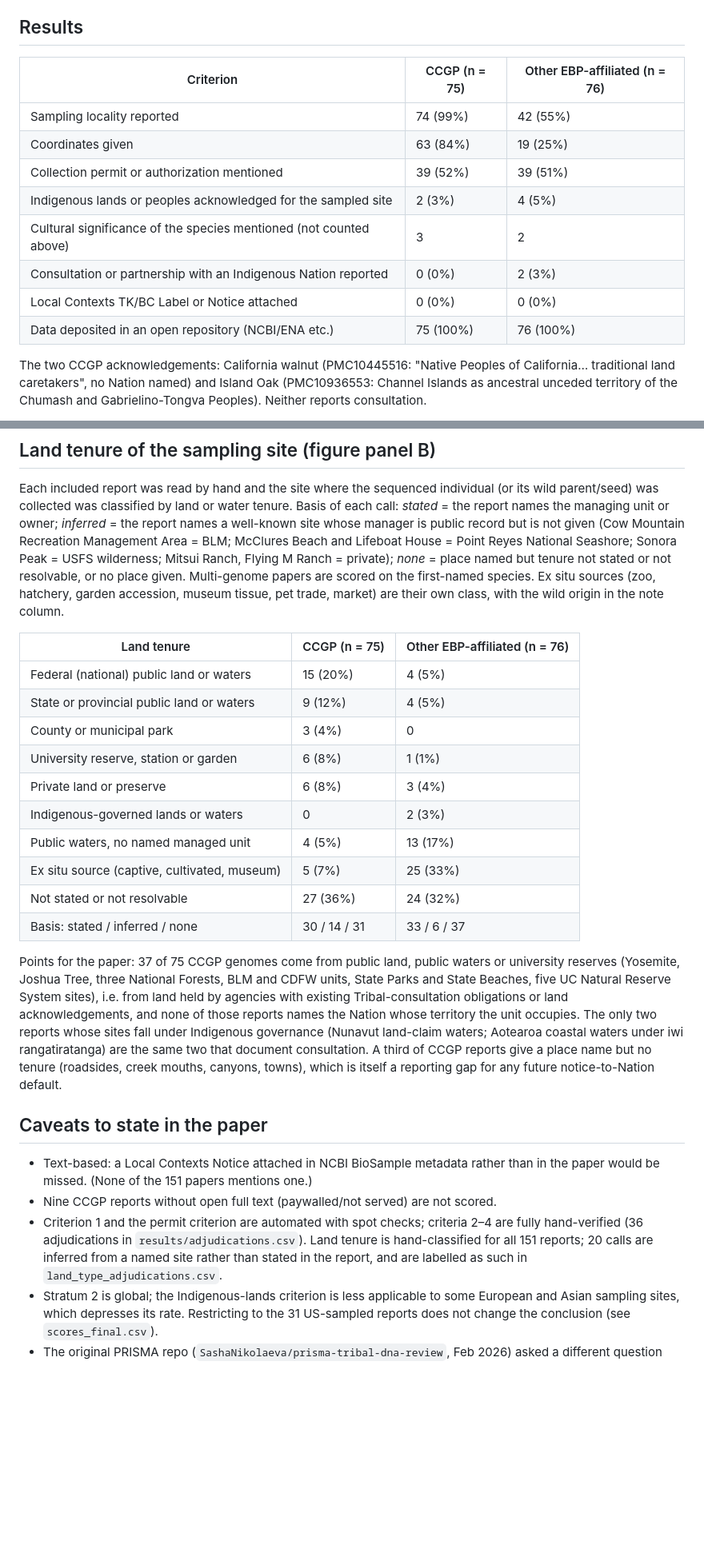
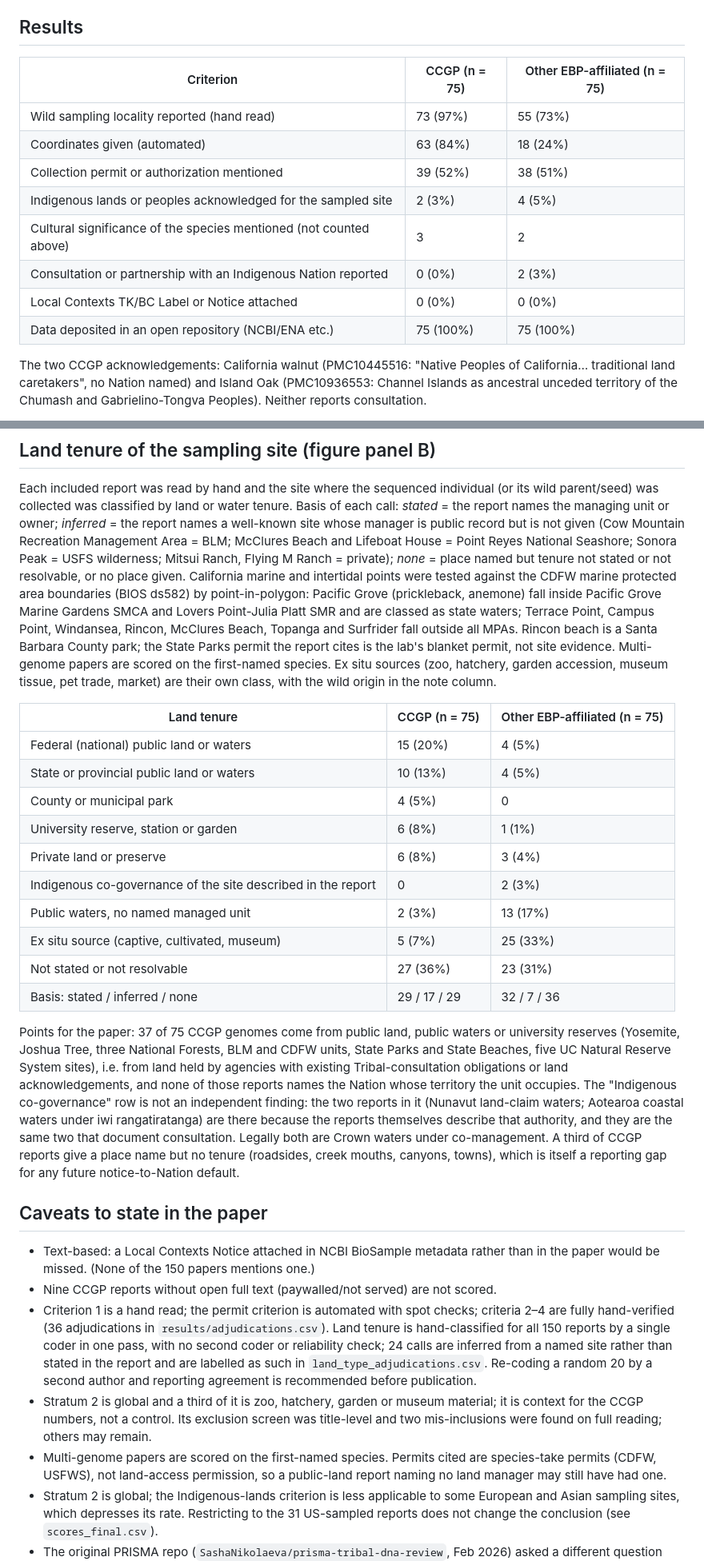
Before and after one commit to SashaNikolaeva/genomic-governance-audits, a Markdown page: genome_report_audit/results/AUDIT_SUMMARY.md, 2 parts joined by grey strips. Shown at 80% size. Drawn GitHub-style; blank space fills up the shorter version.

```diff
--- a/genome_report_audit/results/AUDIT_SUMMARY.md
+++ b/genome_report_audit/results/AUDIT_SUMMARY.md
@@ -40,16 +42,16 @@ data sovereignty…") could not trigger a hit.
 
 ## Results
 
-| Criterion | CCGP (n = 75) | Other EBP-affiliated (n = 76) |
+| Criterion | CCGP (n = 75) | Other EBP-affiliated (n = 75) |
 |---|---|---|
-| Sampling locality reported | 74 (99%) | 42 (55%) |
-| Coordinates given | 63 (84%) | 19 (25%) |
-| Collection permit or authorization mentioned | 39 (52%) | 39 (51%) |
+| Wild sampling locality reported (hand read) | 73 (97%) | 55 (73%) |
+| Coordinates given (automated) | 63 (84%) | 18 (24%) |
+| Collection permit or authorization mentioned | 39 (52%) | 38 (51%) |
 | Indigenous lands or peoples acknowledged for the sampled site | 2 (3%) | 4 (5%) |
 | Cultural significance of the species mentioned (not counted above) | 3 | 2 |
 | Consultation or partnership with an Indigenous Nation reported | 0 (0%) | 2 (3%) |
 | Local Contexts TK/BC Label or Notice attached | 0 (0%) | 0 (0%) |
-| Data deposited in an open repository (NCBI/ENA etc.) | 75 (100%) | 76 (100%) |
+| Data deposited in an open repository (NCBI/ENA etc.) | 75 (100%) | 75 (100%) |
 
 The two CCGP acknowledgements: California walnut (PMC10445516: "Native Peoples of
 California… traditional land caretakers", no Nation named) and Island Oak (PMC10936553:
@@ -75,43 +77,58 @@ wild parent/seed) was collected was classified by land or water tenure. Basis of
 well-known site whose manager is public record but is not given (Cow Mountain Recreation
 Management Area = BLM; McClures Beach and Lifeboat House = Point Reyes National Seashore;
 Sonora Peak = USFS wilderness; Mitsui Ranch, Flying M Ranch = private); *none* = place
-named but tenure not stated or not resolvable, or no place given. Multi-genome papers are
+named but tenure not stated or not resolvable, or no place given. California marine and
+intertidal points were tested against the CDFW marine protected area boundaries (BIOS
+ds582) by point-in-polygon: Pacific Grove (prickleback, anemone) fall inside Pacific Grove
+Marine Gardens SMCA and Lovers Point-Julia Platt SMR and are classed as state waters;
+Terrace Point, Campus Point, Windansea, Rincon, McClures Beach, Topanga and Surfrider fall
+outside all MPAs. Rincon beach is a Santa Barbara County park; the State Parks permit the
+report cites is the lab's blanket permit, not site evidence. Multi-genome papers are
 scored on the first-named species. Ex situ sources (zoo, hatchery, garden accession, museum
 tissue, pet trade, market) are their own class, with the wild origin in the note column.
 
-| Land tenure | CCGP (n = 75) | Other EBP-affiliated (n = 76) |
+| Land tenure | CCGP (n = 75) | Other EBP-affiliated (n = 75) |
 |---|---|---|
 | Federal (national) public land or waters | 15 (20%) | 4 (5%) |
-| State or provincial public land or waters | 9 (12%) | 4 (5%) |
-| County or municipal park | 3 (4%) | 0 |
+| State or provincial public land or waters | 10 (13%) | 4 (5%) |
+| County or municipal park | 4 (5%) | 0 |
 | University reserve, station or garden | 6 (8%) | 1 (1%) |
 | Private land or preserve | 6 (8%) | 3 (4%) |
-| Indigenous-governed lands or waters | 0 | 2 (3%) |
-| Public waters, no named managed unit | 4 (5%) | 13 (17%) |
+| Indigenous co-governance of the site described in the report | 0 | 2 (3%) |
+| Public waters, no named managed unit | 2 (3%) | 13 (17%) |
 | Ex situ source (captive, cultivated, museum) | 5 (7%) | 25 (33%) |
-| Not stated or not resolvable | 27 (36%) | 24 (32%) |
-| Basis: stated / inferred / none | 30 / 14 / 31 | 33 / 6 / 37 |
+| Not stated or not resolvable | 27 (36%) | 23 (31%) |
+| Basis: stated / inferred / none | 29 / 17 / 29 | 32 / 7 / 36 |
 
 Points for the paper: 37 of 75 CCGP genomes come from public land, public waters or
 university reserves (Yosemite, Joshua Tree, three National Forests, BLM and CDFW units,
 State Parks and State Beaches, five UC Natural Reserve System sites), i.e. from land
 held by agencies with existing Tribal-consultation obligations or land acknowledgements,
-and none of those reports names the Nation whose territory the unit occupies. The only
-two reports whose sites fall under Indigenous governance (Nunavut land-claim waters;
-Aotearoa coastal waters under iwi rangatiratanga) are the same two that document
-consultation. A third of CCGP reports give a place name but no tenure (roadsides, creek
+and none of those reports names the Nation whose territory the unit occupies. The
+"Indigenous co-governance" row is not an independent finding: the two reports in it
+(Nunavut land-claim waters; Aotearoa coastal waters under iwi rangatiratanga) are there
+because the reports themselves describe that authority, and they are the same two that
+document consultation. Legally both are Crown waters under co-management. A third of CCGP reports give a place name but no tenure (roadsides, creek
 mouths, canyons, towns), which is itself a reporting gap for any future notice-to-Nation
 default.
 
 ## Caveats to state in the paper
 
 - Text-based: a Local Contexts Notice attached in NCBI BioSample metadata rather than
-  in the paper would be missed. (None of the 151 papers mentions one.)
+  in the paper would be missed. (None of the 150 papers mentions one.)
 - Nine CCGP reports without open full text (paywalled/not served) are not scored.
-- Criterion 1 and the permit criterion are automated with spot checks; criteria 2–4 are
-  fully hand-verified (36 adjudications in `results/adjudications.csv`). Land tenure is
-  hand-classified for all 151 reports; 20 calls are inferred from a named site rather than
-  stated in the report, and are labelled as such in `land_type_adjudications.csv`.
+- Criterion 1 is a hand read; the permit criterion is automated with spot checks; criteria
+  2–4 are fully hand-verified (36 adjudications in `results/adjudications.csv`). Land tenure
+  is hand-classified for all 150 reports by a single coder in one pass, with no second coder
+  or reliability check; 24 calls are inferred from a named site rather than stated in the
+  report and are labelled as such in `land_type_adjudications.csv`. Re-coding a random 20 by
+  a second author and reporting agreement is recommended before publication.
+- Stratum 2 is global and a third of it is zoo, hatchery, garden or museum material; it is
+  context for the CCGP numbers, not a control. Its exclusion screen was title-level and two
+  mis-inclusions were found on full reading; others may remain.
+- Multi-genome papers are scored on the first-named species. Permits cited are species-take
+  permits (CDFW, USFWS), not land-access permission, so a public-land report naming no land
+  manager may still have had one.
 - Stratum 2 is global; the Indigenous-lands criterion is less applicable to some
   European and Asian sampling sites, which depresses its rate. Restricting to the 31
   US-sampled reports does not change the conclusion (see `scores_final.csv`).
```
Also changed, not shown: other parts of genome_report_audit/results/AUDIT_SUMMARY.md (+7 -5 lines), README.md (+31 -22 lines), genome_report_audit/figures/governance_audit.png, 7 other files.
